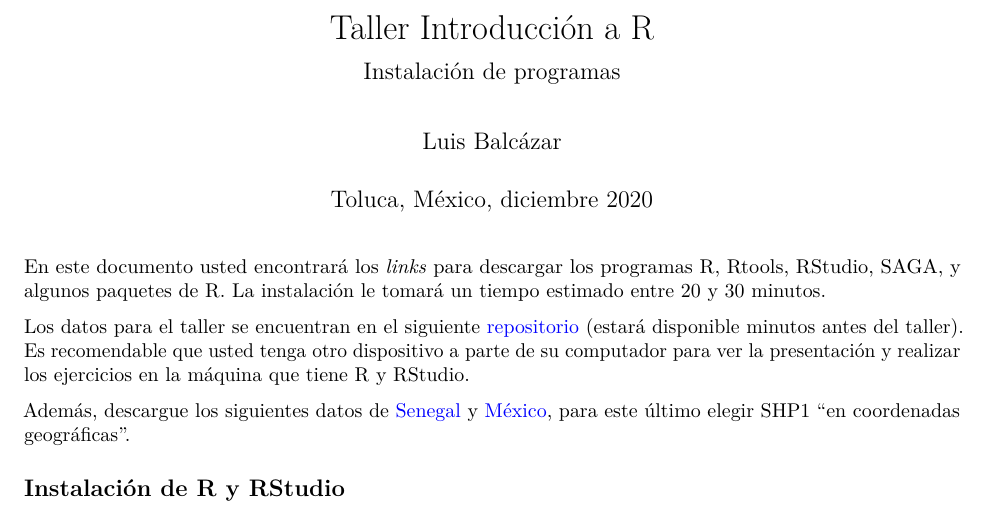
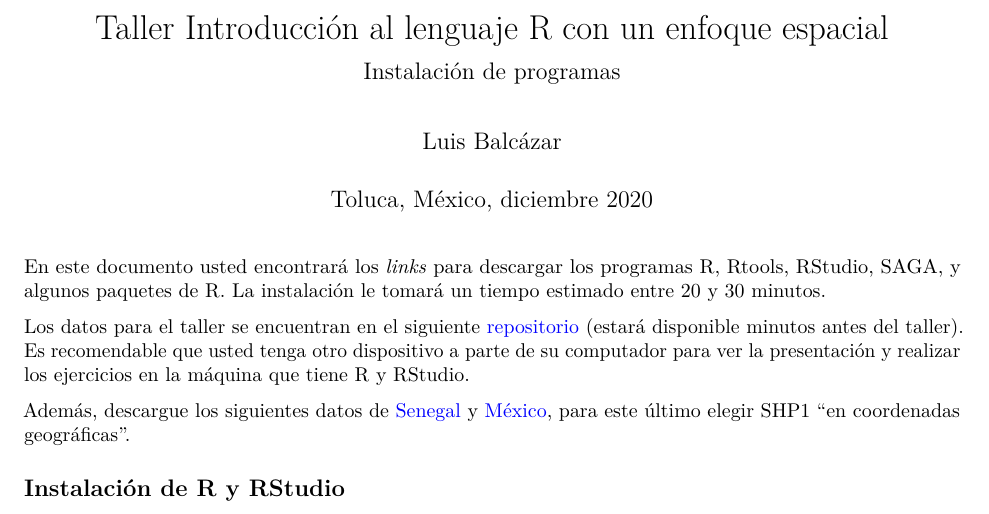
Before and after one commit to lebalcazar/R_IITCA, an R Markdown document (Presentacion/intro.Rmd): part of page 1 of 4, cut at the place of the change. The pictures show the output file Presentacion/intro.pdf that the author committed with the source.

Commit message:
cambios menostres en el titulo

```diff
--- a/Presentacion/intro.Rmd
+++ b/Presentacion/intro.Rmd
@@ -1,5 +1,5 @@
 ---
-title: "Taller Introducción a R"
+title: "Taller Introducción al lenguaje R con un enfoque espacial"
 subtitle: "Instalación de programas"
 author: "Luis Balcázar"
 date: "Toluca, México, diciembre 2020"
```
Also changed, not shown: Presentacion/intro.pdf.
